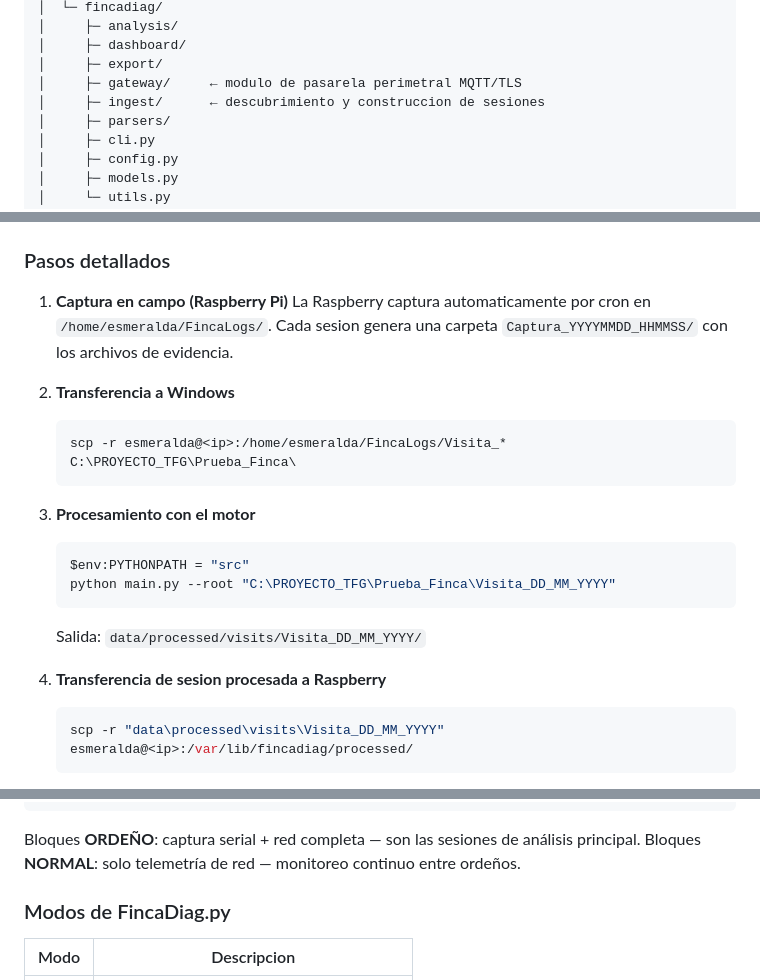
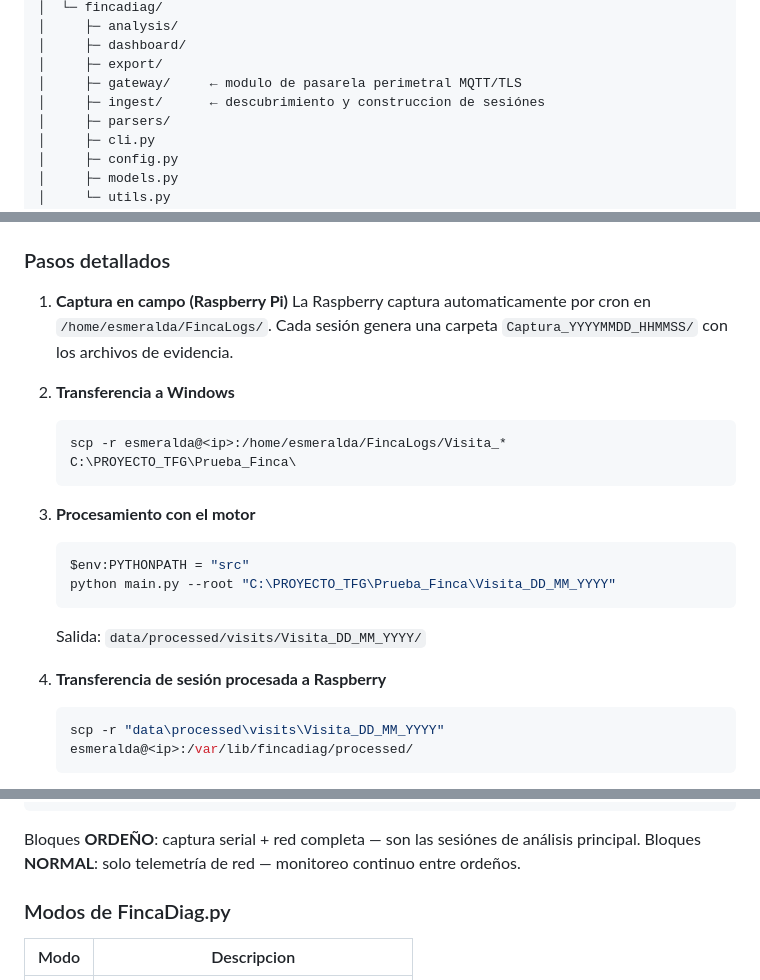
Before and after one commit to JorgeRe18/FincaDiag_Modular_codigo, a Markdown page: README.md, 3 parts joined by grey strips. Drawn GitHub-style.

````diff
--- a/README.md
+++ b/README.md
@@ -37,7 +37,7 @@ FincaDiag_Modular/
 │     ├─ dashboard/
 │     ├─ export/
 │     ├─ gateway/     ← modulo de pasarela perimetral MQTT/TLS
-│     ├─ ingest/      ← descubrimiento y construccion de sesiones
+│     ├─ ingest/      ← descubrimiento y construccion de sesiónes
 │     ├─ parsers/
 │     ├─ cli.py
 │     ├─ config.py
@@ -96,7 +96,7 @@ publicacion de telemetria normalizada al broker:
 
 1. **Captura en campo (Raspberry Pi)**
    La Raspberry captura automaticamente por cron en `/home/esmeralda/FincaLogs/`.
-   Cada sesion genera una carpeta `Captura_YYYYMMDD_HHMMSS/` con los archivos de evidencia.
+   Cada sesión genera una carpeta `Captura_YYYYMMDD_HHMMSS/` con los archivos de evidencia.
 
 2. **Transferencia a Windows**
    ```powershell
@@ -110,7 +110,7 @@ publicacion de telemetria normalizada al broker:
    ```
    Salida: `data/processed/visits/Visita_DD_MM_YYYY/`
 
-4. **Transferencia de sesion procesada a Raspberry**
+4. **Transferencia de sesión procesada a Raspberry**
    ```powershell
    scp -r "data\processed\visits\Visita_DD_MM_YYYY" esmeralda@<ip>:/var/lib/fincadiag/processed/
    ```
@@ -151,7 +151,7 @@ El scheduler conoce el horario real de la finca y opera sin configuración adici
 23:26  NORMAL 7   → ...
 ```
 
-Bloques **ORDEÑO**: captura serial + red completa — son las sesiones de análisis principal.
+Bloques **ORDEÑO**: captura serial + red completa — son las sesiónes de análisis principal.
 Bloques **NORMAL**: solo telemetría de red — monitoreo continuo entre ordeños.
 
 ### Modos de FincaDiag.py
````
Also changed, not shown: other parts of README.md (+26 -26 lines).
